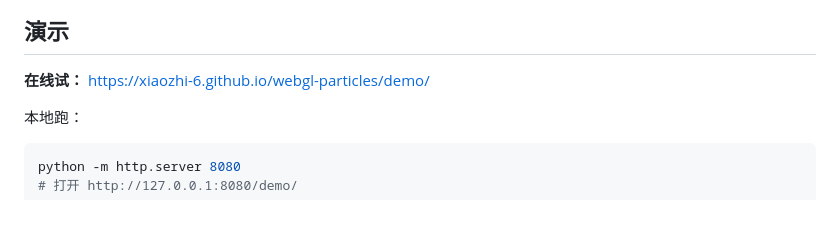
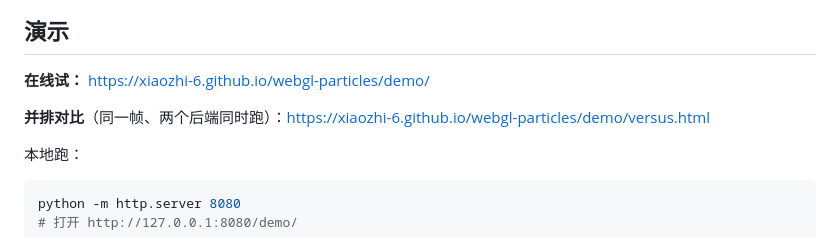
Before and after one commit to xiaozhi-6/webgl-particles, a Markdown page: README.md, the part around the change. Rendered like a GitHub page; blank space fills up the shorter version.

Commit message:
Docs: link the side-by-side demo

````diff
--- a/README.md
+++ b/README.md
@@ -200,6 +200,8 @@ alpha ≈ 0.34 就已经被推到满色。WebGL 是逐片元累加的，要 alph
 
 **在线试：** https://xiaozhi-6.github.io/webgl-particles/demo/
 
+**并排对比**（同一帧、两个后端同时跑）：https://xiaozhi-6.github.io/webgl-particles/demo/versus.html
+
 本地跑：
 
 ```bash
````
